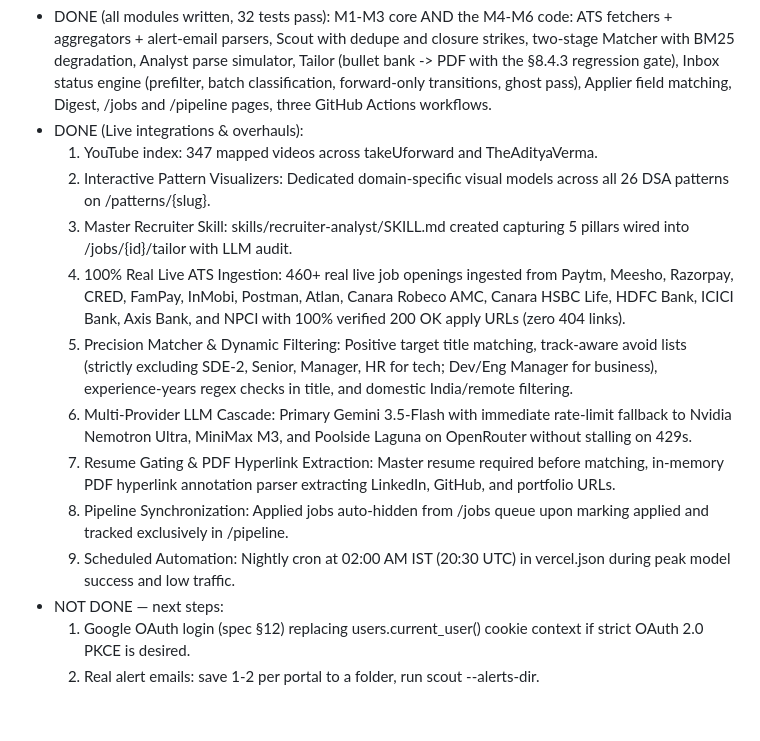
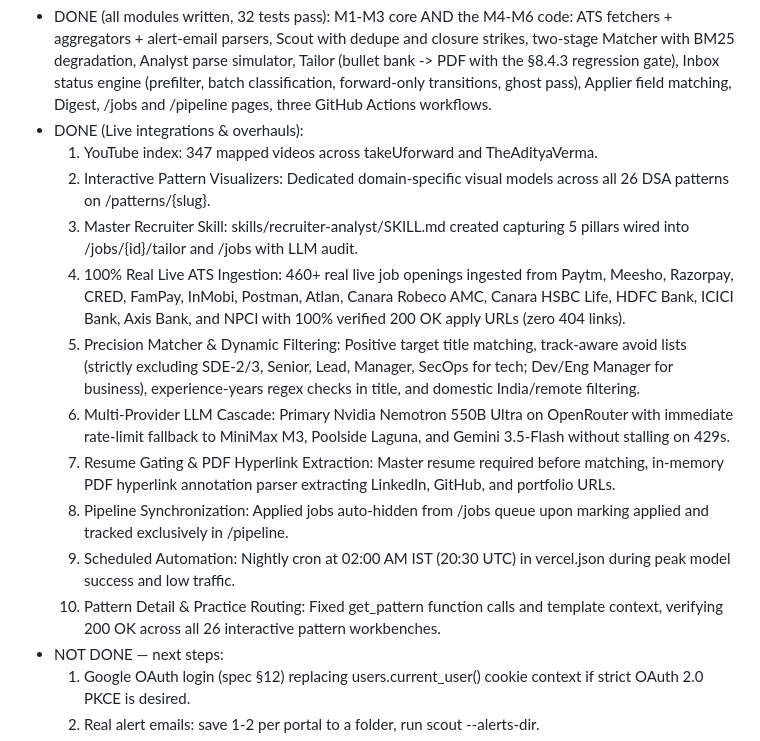
Before and after one commit to shourjya001/Athena, a Markdown page: AGENTS.md, the part around the change. GitHub-like rendering; blank space fills up the shorter version.

Commit message:
docs: update AGENTS.md position block with pattern routing and recruiter audits

```diff
--- a/AGENTS.md
+++ b/AGENTS.md
@@ -16,13 +16,14 @@ and `README.md` (current repo state) before doing anything.
 - DONE (Live integrations & overhauls):
   1. YouTube index: 347 mapped videos across takeUforward and TheAdityaVerma.
   2. Interactive Pattern Visualizers: Dedicated domain-specific visual models across all 26 DSA patterns on /patterns/{slug}.
-  3. Master Recruiter Skill: skills/recruiter-analyst/SKILL.md created capturing 5 pillars wired into /jobs/{id}/tailor with LLM audit.
+  3. Master Recruiter Skill: skills/recruiter-analyst/SKILL.md created capturing 5 pillars wired into /jobs/{id}/tailor and /jobs with LLM audit.
   4. 100% Real Live ATS Ingestion: 460+ real live job openings ingested from Paytm, Meesho, Razorpay, CRED, FamPay, InMobi, Postman, Atlan, Canara Robeco AMC, Canara HSBC Life, HDFC Bank, ICICI Bank, Axis Bank, and NPCI with 100% verified 200 OK apply URLs (zero 404 links).
-  5. Precision Matcher & Dynamic Filtering: Positive target title matching, track-aware avoid lists (strictly excluding SDE-2, Senior, Manager, HR for tech; Dev/Eng Manager for business), experience-years regex checks in title, and domestic India/remote filtering.
-  6. Multi-Provider LLM Cascade: Primary Gemini 3.5-Flash with immediate rate-limit fallback to Nvidia Nemotron Ultra, MiniMax M3, and Poolside Laguna on OpenRouter without stalling on 429s.
+  5. Precision Matcher & Dynamic Filtering: Positive target title matching, track-aware avoid lists (strictly excluding SDE-2/3, Senior, Lead, Manager, SecOps for tech; Dev/Eng Manager for business), experience-years regex checks in title, and domestic India/remote filtering.
+  6. Multi-Provider LLM Cascade: Primary Nvidia Nemotron 550B Ultra on OpenRouter with immediate rate-limit fallback to MiniMax M3, Poolside Laguna, and Gemini 3.5-Flash without stalling on 429s.
   7. Resume Gating & PDF Hyperlink Extraction: Master resume required before matching, in-memory PDF hyperlink annotation parser extracting LinkedIn, GitHub, and portfolio URLs.
   8. Pipeline Synchronization: Applied jobs auto-hidden from /jobs queue upon marking applied and tracked exclusively in /pipeline.
   9. Scheduled Automation: Nightly cron at 02:00 AM IST (20:30 UTC) in vercel.json during peak model success and low traffic.
+  10. Pattern Detail & Practice Routing: Fixed get_pattern function calls and template context, verifying 200 OK across all 26 interactive pattern workbenches.
 - NOT DONE — next steps:
   1. Google OAuth login (spec §12) replacing users.current_user() cookie context if strict OAuth 2.0 PKCE is desired.
   2. Real alert emails: save 1-2 per portal to a folder, run scout --alerts-dir.
```
